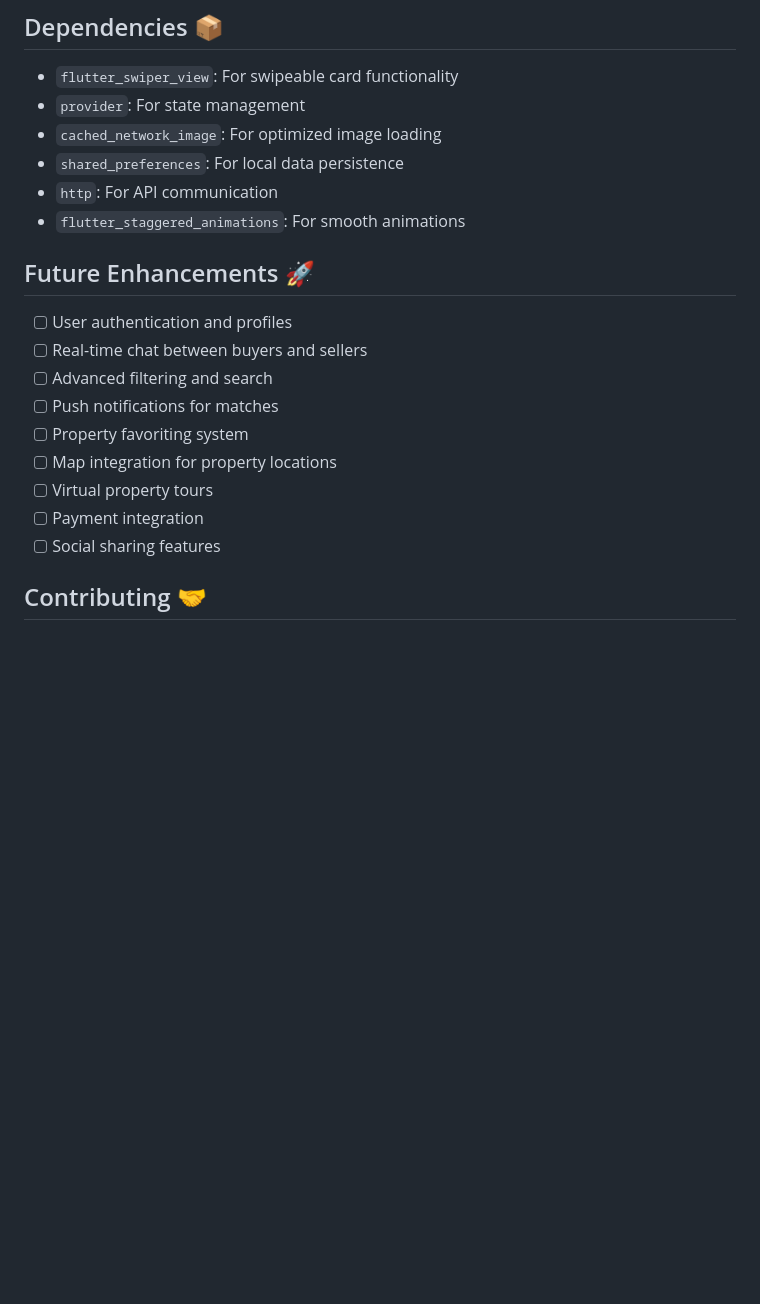
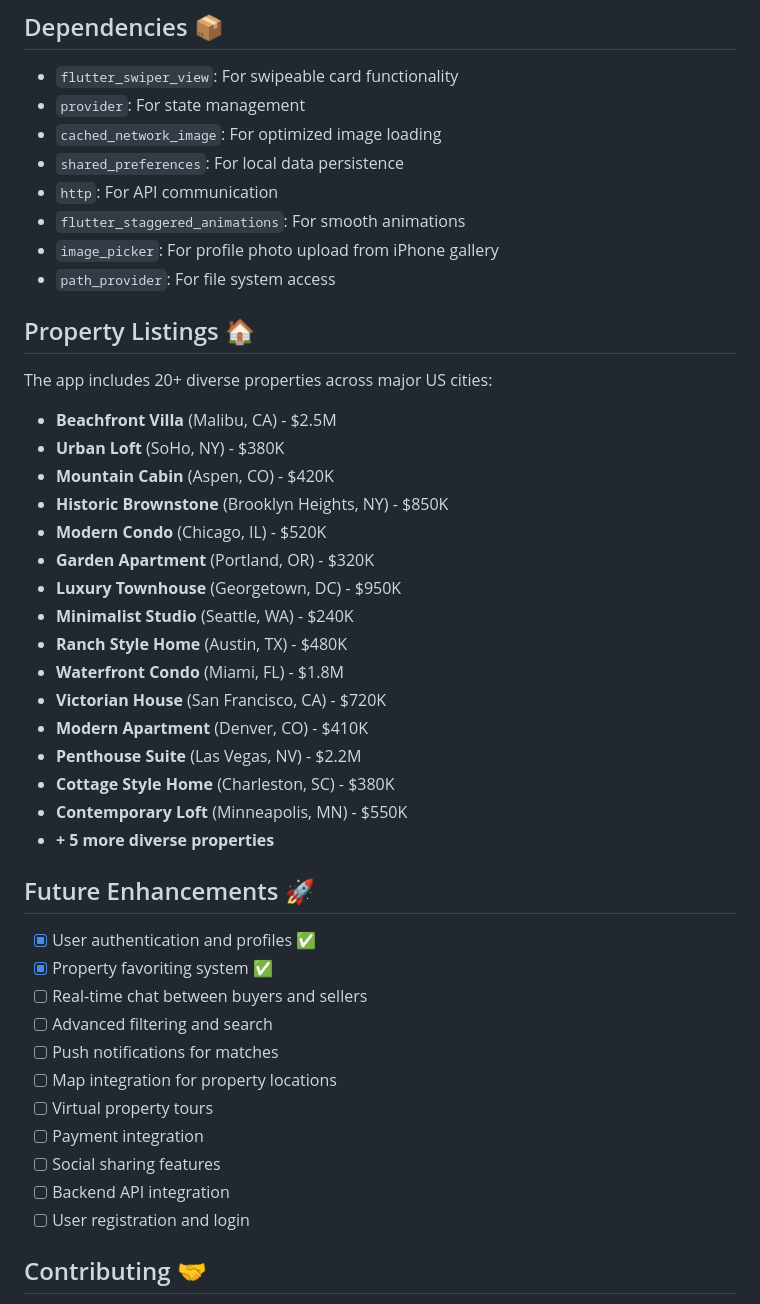
Before and after one commit to SlimmithJimmith/Aibodes, a Markdown page: README.md, the part around one of its changes. GitHub-like rendering; blank space fills up the shorter version.

```diff
--- a/README.md
+++ b/README.md
@@ -103,18 +122,43 @@ lib/
 - `shared_preferences`: For local data persistence
 - `http`: For API communication
 - `flutter_staggered_animations`: For smooth animations
+- `image_picker`: For profile photo upload from iPhone gallery
+- `path_provider`: For file system access
+
+## Property Listings 🏠
+
+The app includes 20+ diverse properties across major US cities:
+
+- **Beachfront Villa** (Malibu, CA) - $2.5M
+- **Urban Loft** (SoHo, NY) - $380K
+- **Mountain Cabin** (Aspen, CO) - $420K
+- **Historic Brownstone** (Brooklyn Heights, NY) - $850K
+- **Modern Condo** (Chicago, IL) - $520K
+- **Garden Apartment** (Portland, OR) - $320K
+- **Luxury Townhouse** (Georgetown, DC) - $950K
+- **Minimalist Studio** (Seattle, WA) - $240K
+- **Ranch Style Home** (Austin, TX) - $480K
+- **Waterfront Condo** (Miami, FL) - $1.8M
+- **Victorian House** (San Francisco, CA) - $720K
+- **Modern Apartment** (Denver, CO) - $410K
+- **Penthouse Suite** (Las Vegas, NV) - $2.2M
+- **Cottage Style Home** (Charleston, SC) - $380K
+- **Contemporary Loft** (Minneapolis, MN) - $550K
+- **+ 5 more diverse properties**
 
 ## Future Enhancements 🚀
 
-- [ ] User authentication and profiles
+- [x] User authentication and profiles ✅
+- [x] Property favoriting system ✅
 - [ ] Real-time chat between buyers and sellers
 - [ ] Advanced filtering and search
 - [ ] Push notifications for matches
-- [ ] Property favoriting system
 - [ ] Map integration for property locations
 - [ ] Virtual property tours
 - [ ] Payment integration
 - [ ] Social sharing features
+- [ ] Backend API integration
+- [ ] User registration and login
 
 ## Contributing 🤝
 
```
Also changed, not shown: other parts of README.md (+34 -15 lines).
